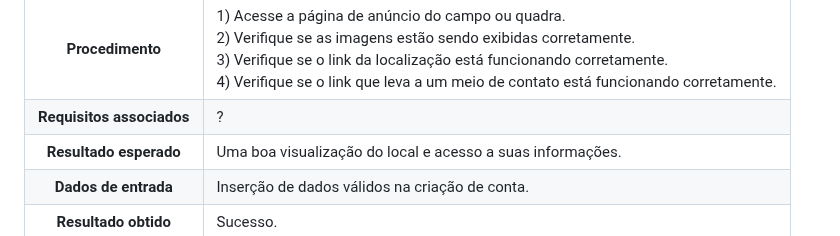
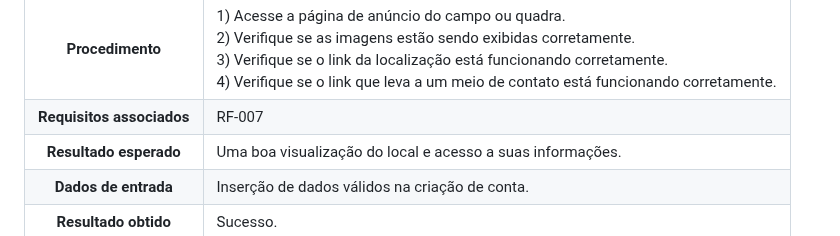
Before and after one commit to ICEI-PUC-Minas-PMV-SI/pmv-si-2023-1-e1-proj-web-t3-campos_de_futebol, a Markdown page: docs/tests.md, the part around the change. Drawn GitHub-style.

```diff
--- a/docs/tests.md
+++ b/docs/tests.md
@@ -44,7 +44,7 @@ Preencha a tabela com o plano dos testes. Para cada Caso de Teste (CT), associe
 **Caso de Teste** | **CT01 - Visualizar anúncio do campo ou quadra**
  :--------------: | ------------
 **Procedimento**  | 1) Acesse a página de anúncio do campo ou quadra.<br>2) Verifique se as imagens estão sendo exibidas corretamente.<br> 3) Verifique se o link da localização está funcionando corretamente.<br> 4) Verifique se o link que leva a um meio de contato está funcionando corretamente.
-**Requisitos associados** | ?
+**Requisitos associados** | RF-007
 **Resultado esperado** | Uma boa visualização do local e acesso a suas informações.
 **Dados de entrada** | Inserção de dados válidos na criação de conta.
 **Resultado obtido** | Sucesso.
```
